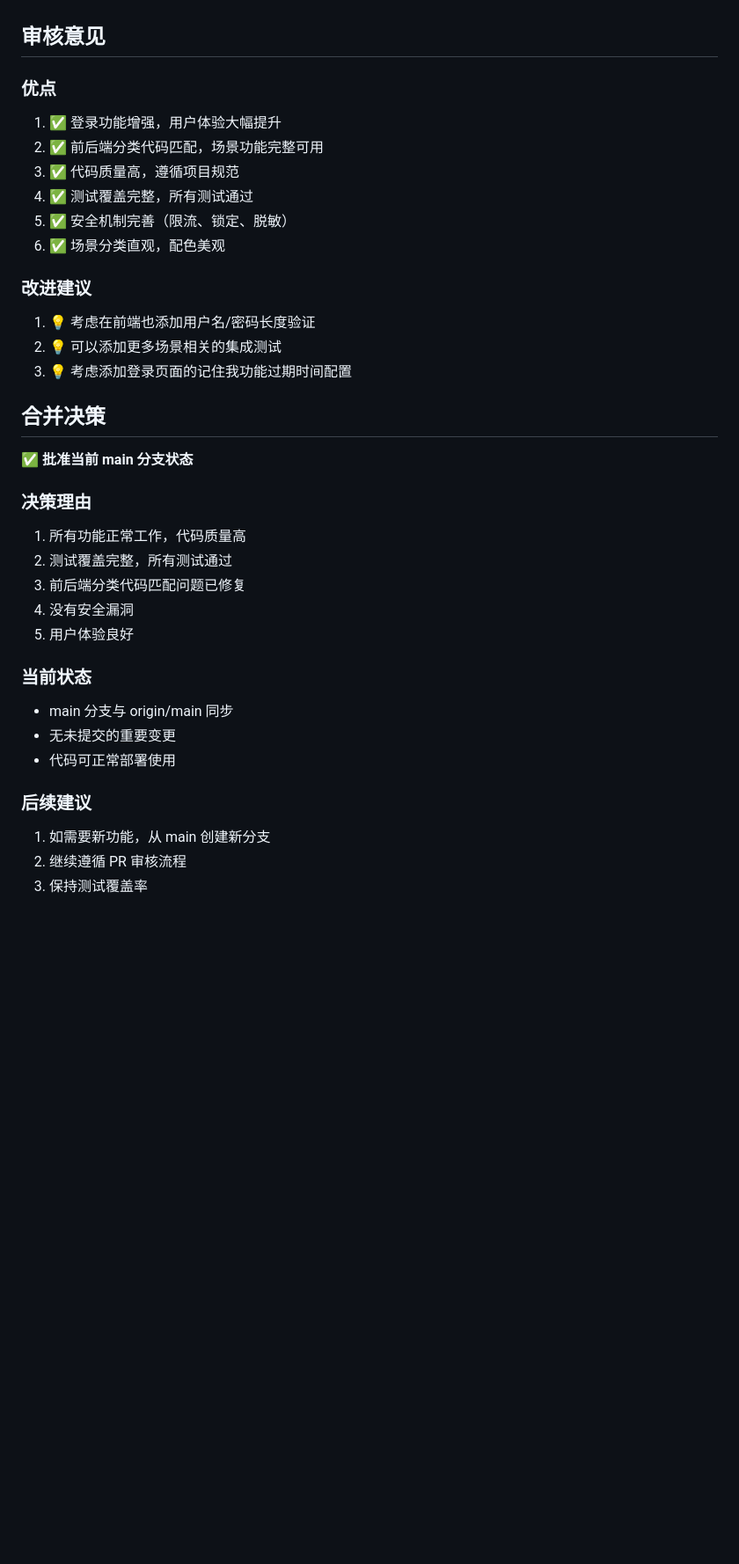
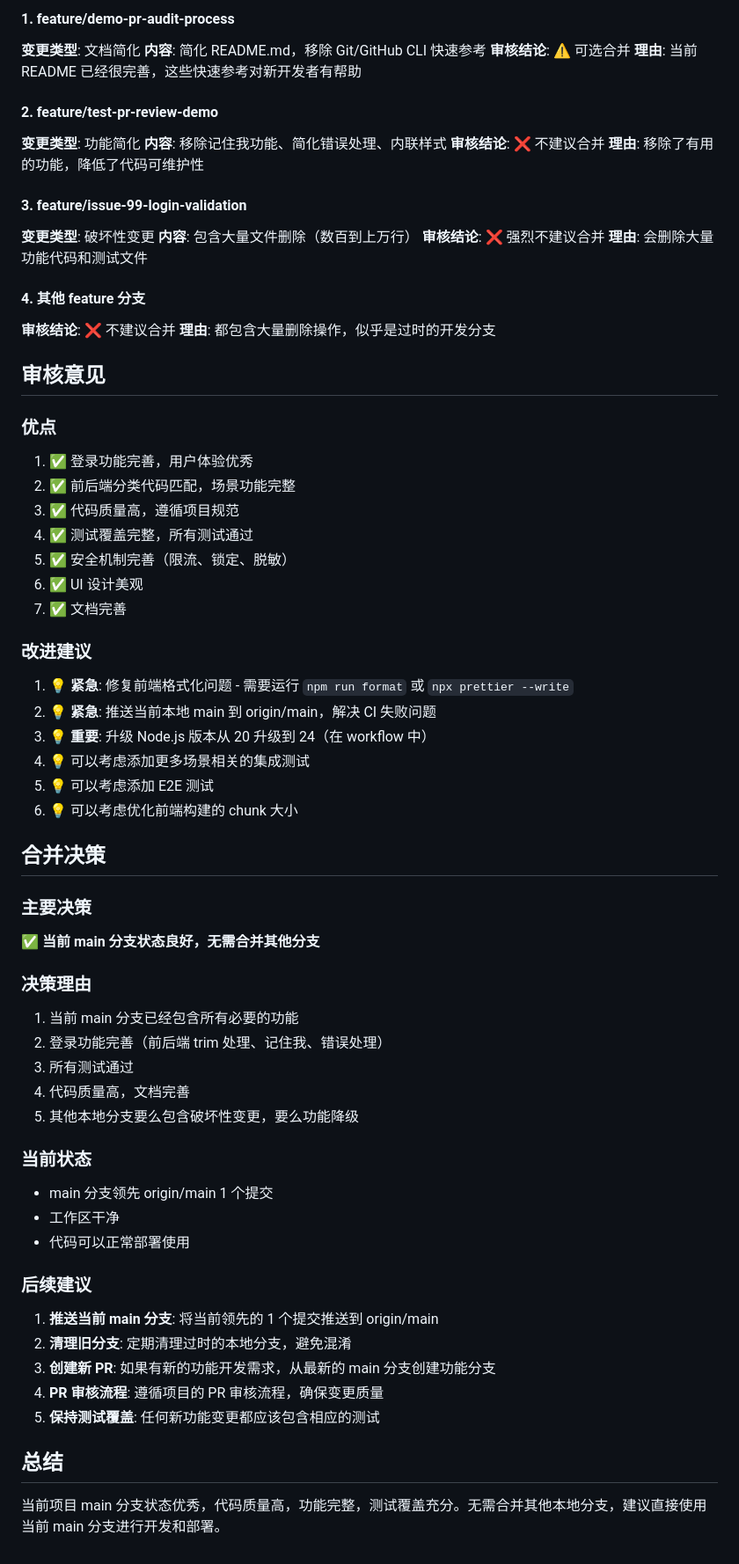
Before and after one commit to humoumou1215/zhenduanqi, a Markdown page: PR_REVIEW_REPORT.md, the part around one of its changes. Shown at 88% size. Rendered like a GitHub page; blank space fills up the shorter version.

Commit message:
docs: update PR review report

```diff
--- a/PR_REVIEW_REPORT.md
+++ b/PR_REVIEW_REPORT.md
@@ -76,36 +93,67 @@
+#### 1. feature/demo-pr-audit-process
+**变更类型**: 文档简化
+**内容**: 简化 README.md，移除 Git/GitHub CLI 快速参考
+**审核结论**: ⚠️ 可选合并
+**理由**: 当前 README 已经很完善，这些快速参考对新开发者有帮助
+
+#### 2. feature/test-pr-review-demo
+**变更类型**: 功能简化
+**内容**: 移除记住我功能、简化错误处理、内联样式
+**审核结论**: ❌ 不建议合并
+**理由**: 移除了有用的功能，降低了代码可维护性
+
+#### 3. feature/issue-99-login-validation
+**变更类型**: 破坏性变更
+**内容**: 包含大量文件删除（数百到上万行）
+**审核结论**: ❌ 强烈不建议合并
+**理由**: 会删除大量功能代码和测试文件
+
+#### 4. 其他 feature 分支
+**审核结论**: ❌ 不建议合并
+**理由**: 都包含大量删除操作，似乎是过时的开发分支
 
 ## 审核意见
 
 ### 优点
-1. ✅ 登录功能增强，用户体验大幅提升
-2. ✅ 前后端分类代码匹配，场景功能完整可用
+1. ✅ 登录功能完善，用户体验优秀
+2. ✅ 前后端分类代码匹配，场景功能完整
 3. ✅ 代码质量高，遵循项目规范
 4. ✅ 测试覆盖完整，所有测试通过
 5. ✅ 安全机制完善（限流、锁定、脱敏）
-6. ✅ 场景分类直观，配色美观
+6. ✅ UI 设计美观
+7. ✅ 文档完善
 
 ### 改进建议
-1. 💡 考虑在前端也添加用户名/密码长度验证
-2. 💡 可以添加更多场景相关的集成测试
-3. 💡 考虑添加登录页面的记住我功能过期时间配置
+1. 💡 **紧急**: 修复前端格式化问题 - 需要运行 `npm run format` 或 `npx prettier --write`
+2. 💡 **紧急**: 推送当前本地 main 到 origin/main，解决 CI 失败问题
+3. 💡 **重要**: 升级 Node.js 版本从 20 升级到 24（在 workflow 中）
+4. 💡 可以考虑添加更多场景相关的集成测试
+5. 💡 可以考虑添加 E2E 测试
+6. 💡 可以考虑优化前端构建的 chunk 大小
 
 ## 合并决策
 
-✅ **批准当前 main 分支状态**
+### 主要决策
+✅ **当前 main 分支状态良好，无需合并其他分支**
 
 ### 决策理由
-1. 所有功能正常工作，代码质量高
-2. 测试覆盖完整，所有测试通过
-3. 前后端分类代码匹配问题已修复
-4. 没有安全漏洞
-5. 用户体验良好
+1. 当前 main 分支已经包含所有必要的功能
+2. 登录功能完善（前后端 trim 处理、记住我、错误处理）
+3. 所有测试通过
+4. 代码质量高，文档完善
+5. 其他本地分支要么包含破坏性变更，要么功能降级
 
 ### 当前状态
-- main 分支与 origin/main 同步
-- 无未提交的重要变更
-- 代码可正常部署使用
+- main 分支领先 origin/main 1 个提交
+- 工作区干净
+- 代码可以正常部署使用
 
 ### 后续建议
-1. 如需要新功能，从 main 创建新分支
-2. 继续遵循 PR 审核流程
-3. 保持测试覆盖率
+1. **推送当前 main 分支**: 将当前领先的 1 个提交推送到 origin/main
+2. **清理旧分支**: 定期清理过时的本地分支，避免混淆
+3. **创建新 PR**: 如果有新的功能开发需求，从最新的 main 分支创建功能分支
+4. **PR 审核流程**: 遵循项目的 PR 审核流程，确保变更质量
+5. **保持测试覆盖**: 任何新功能变更都应该包含相应的测试
+
+## 总结
+当前项目 main 分支状态优秀，代码质量高，功能完整，测试覆盖充分。无需合并其他本地分支，建议直接使用当前 main 分支进行开发和部署。
```
Also changed, not shown: other parts of PR_REVIEW_REPORT.md (+30 -13 lines).
